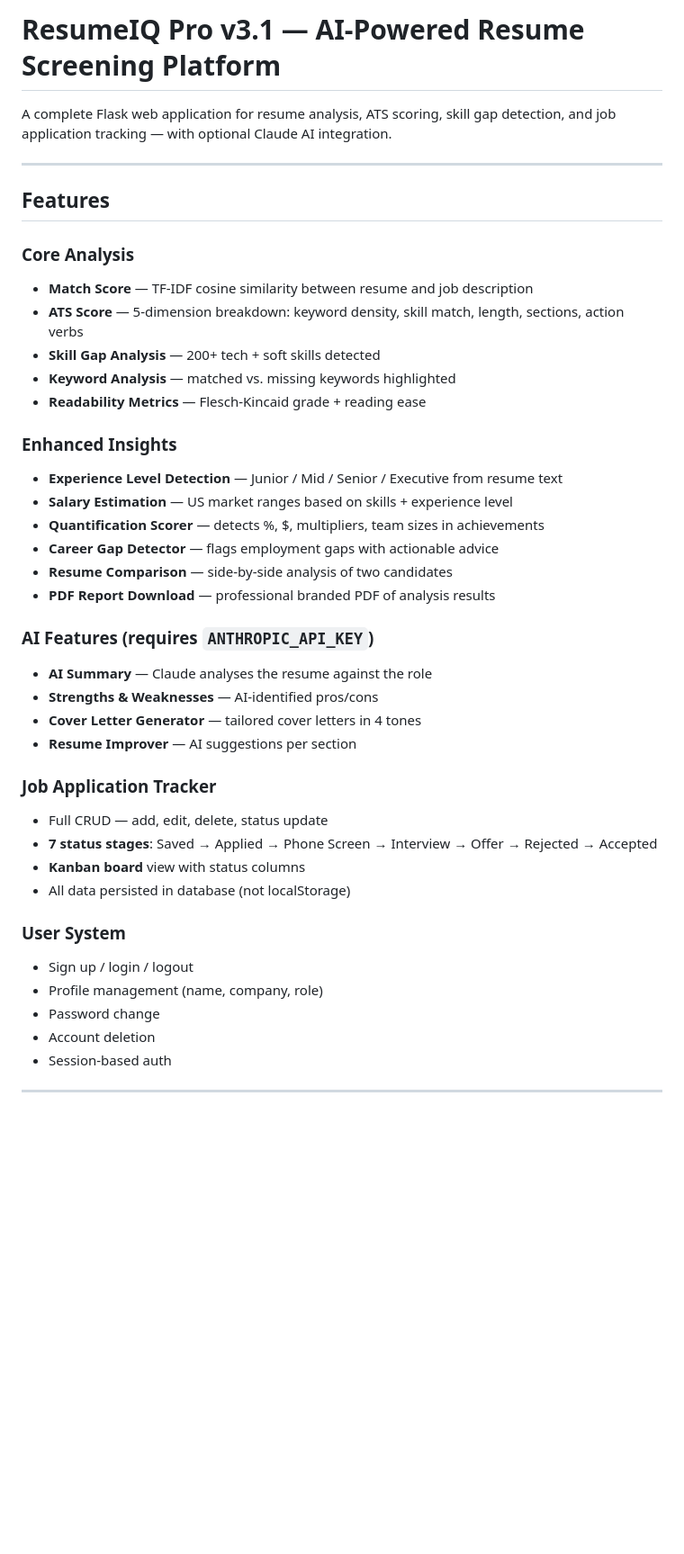
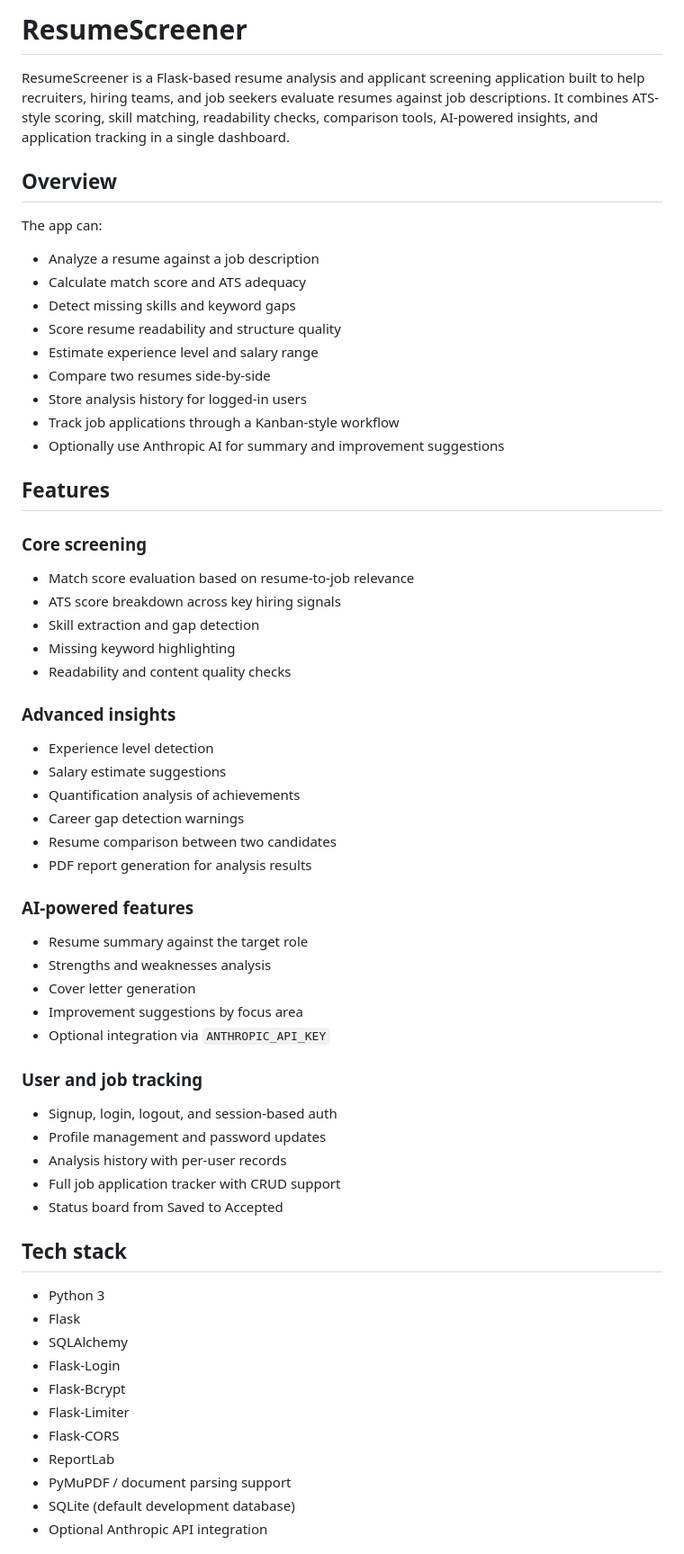
Before and after one commit to Suhas-H-N/ResumeScreener, a Markdown page: README.md, the part around one of its changes. Shown at 90% size. GitHub-like rendering; blank space fills up the shorter version.

Commit message:
docs: refresh README for ResumeScreener project

```diff
--- a/README.md
+++ b/README.md
@@ -1,44 +1,63 @@
-# ResumeIQ Pro v3.1 — AI-Powered Resume Screening Platform
+# ResumeScreener
 
-A complete Flask web application for resume analysis, ATS scoring, skill gap detection, and job application tracking — with optional Claude AI integration.
+ResumeScreener is a Flask-based resume analysis and applicant screening application built to help recruiters, hiring teams, and job seekers evaluate resumes against job descriptions. It combines ATS-style scoring, skill matching, readability checks, comparison tools, AI-powered insights, and application tracking in a single dashboard.
 
----
+## Overview
+
+The app can:
+
+- Analyze a resume against a job description
+- Calculate match score and ATS adequacy
+- Detect missing skills and keyword gaps
+- Score resume readability and structure quality
+- Estimate experience level and salary range
+- Compare two resumes side-by-side
+- Store analysis history for logged-in users
+- Track job applications through a Kanban-style workflow
+- Optionally use Anthropic AI for summary and improvement suggestions
 
 ## Features
 
-### Core Analysis
-- **Match Score** — TF-IDF cosine similarity between resume and job description
-- **ATS Score** — 5-dimension breakdown: keyword density, skill match, length, sections, action verbs
-- **Skill Gap Analysis** — 200+ tech + soft skills detected
-- **Keyword Analysis** — matched vs. missing keywords highlighted
-- **Readability Metrics** — Flesch-Kincaid grade + reading ease
+### Core screening
+- Match score evaluation based on resume-to-job relevance
+- ATS score breakdown across key hiring signals
+- Skill extraction and gap detection
+- Missing keyword highlighting
+- Readability and content quality checks
 
-### Enhanced Insights
-- **Experience Level Detection** — Junior / Mid / Senior / Executive from resume text
-- **Salary Estimation** — US market ranges based on skills + experience level
-- **Quantification Scorer** — detects %, $, multipliers, team sizes in achievements
-- **Career Gap Detector** — flags employment gaps with actionable advice
-- **Resume Comparison** — side-by-side analysis of two candidates
-- **PDF Report Download** — professional branded PDF of analysis results
+### Advanced insights
+- Experience level detection
+- Salary estimate suggestions
+- Quantification analysis of achievements
+- Career gap detection warnings
+- Resume comparison between two candidates
+- PDF report generation for analysis results
 
-### AI Features (requires `ANTHROPIC_API_KEY`)
-- **AI Summary** — Claude analyses the resume against the role
-- **Strengths & Weaknesses** — AI-identified pros/cons
-- **Cover Letter Generator** — tailored cover letters in 4 tones
-- **Resume Improver** — AI suggestions per section
+### AI-powered features
+- Resume summary against the target role
+- Strengths and weaknesses analysis
+- Cover letter generation
+- Improvement suggestions by focus area
+- Optional integration via `ANTHROPIC_API_KEY`
 
-### Job Application Tracker
-- Full CRUD — add, edit, delete, status update
-- **7 status stages**: Saved → Applied → Phone Screen → Interview → Offer → Rejected → Accepted
-- **Kanban board** view with status columns
-- All data persisted in database (not localStorage)
+### User and job tracking
+- Signup, login, logout, and session-based auth
+- Profile management and password updates
+- Analysis history with per-user records
+- Full job application tracker with CRUD support
+- Status board from Saved to Accepted
 
-### User System
-- Sign up / login / logout
-- Profile management (name, company, role)
-- Password change
-- Account deletion
-- Session-based auth
+## Tech stack
 
----
+- Python 3
+- Flask
+- SQLAlchemy
+- Flask-Login
+- Flask-Bcrypt
+- Flask-Limiter
+- Flask-CORS
+- ReportLab
+- PyMuPDF / document parsing support
+- SQLite (default development database)
+- Optional Anthropic API integration
 
```
Also changed, not shown: other parts of README.md (+72 -69 lines).
